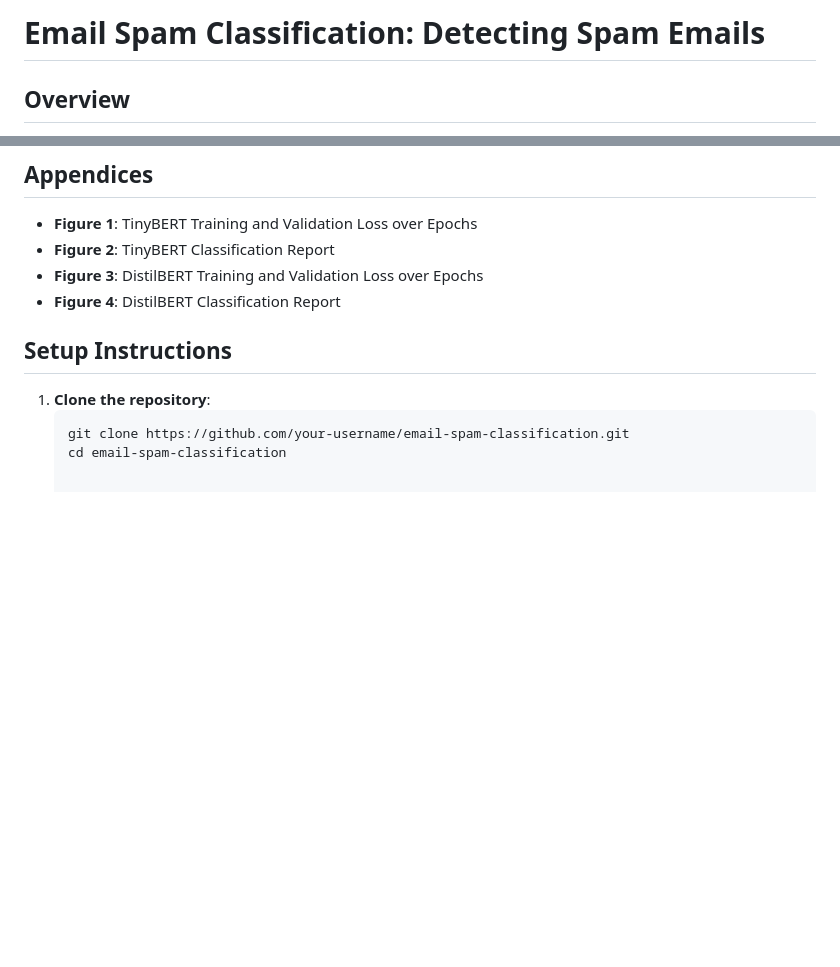
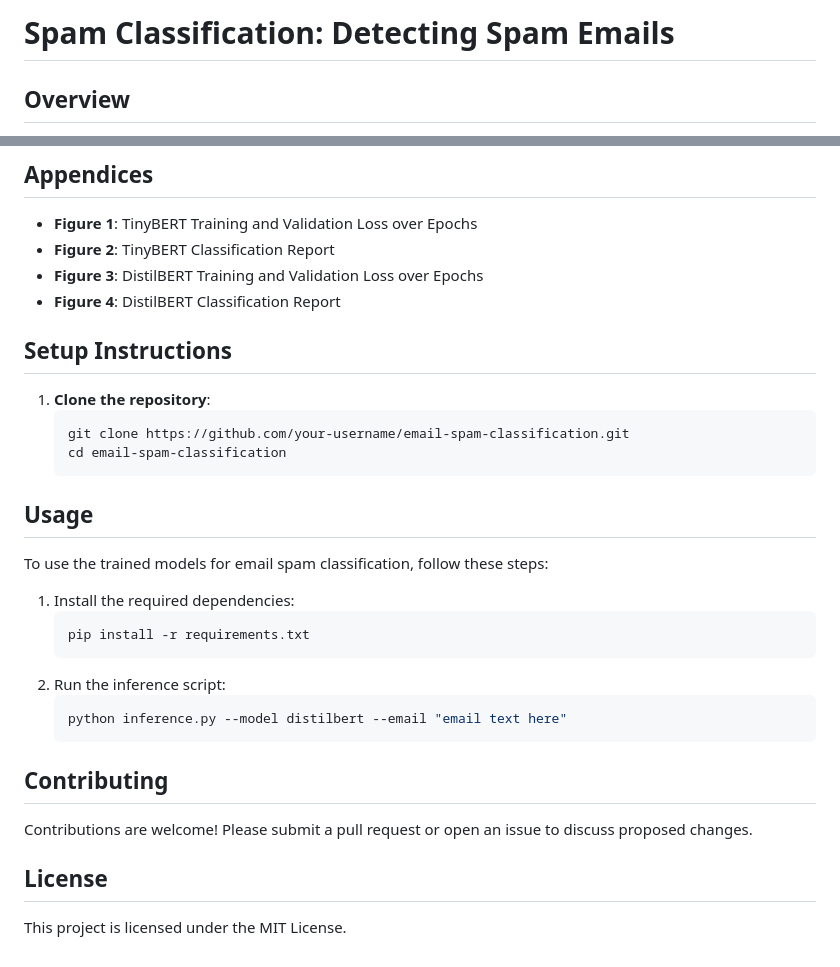
Before and after one commit to gauravtailor8520/Phishing-Email-Classification-Using-BERT, a Markdown page: README.md, 2 parts joined by grey strips. Drawn GitHub-style; blank space fills up the shorter version.

````diff
--- a/README.md
+++ b/README.md
@@ -1,4 +1,4 @@
-# Email Spam Classification: Detecting Spam Emails
+# Spam Classification: Detecting Spam Emails
 
 ## Overview
 
@@ -113,10 +113,31 @@ In this project, we classified emails into spam and non-spam categories using Ti
 - **Figure 3**: DistilBERT Training and Validation Loss over Epochs
 - **Figure 4**: DistilBERT Classification Report
 
-
 ## Setup Instructions
 
 1. **Clone the repository**:
    ```bash
    git clone https://github.com/your-username/email-spam-classification.git
    cd email-spam-classification
+   ```
+
+## Usage
+
+To use the trained models for email spam classification, follow these steps:
+
+1. Install the required dependencies:
+   ```bash
+   pip install -r requirements.txt
+   ```
+2. Run the inference script:
+   ```bash
+   python inference.py --model distilbert --email "email text here"
+   ```
+
+## Contributing
+
+Contributions are welcome! Please submit a pull request or open an issue to discuss proposed changes.
+
+## License
+
+This project is licensed under the MIT License.
````
